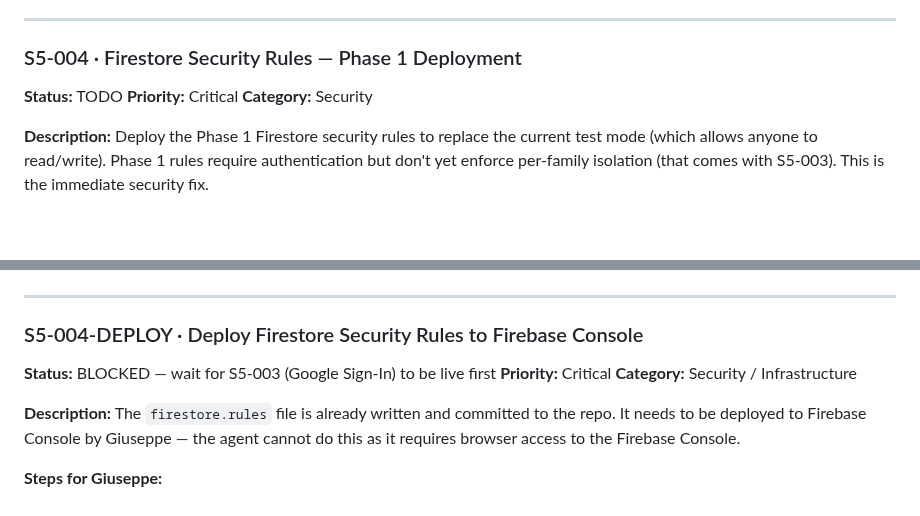
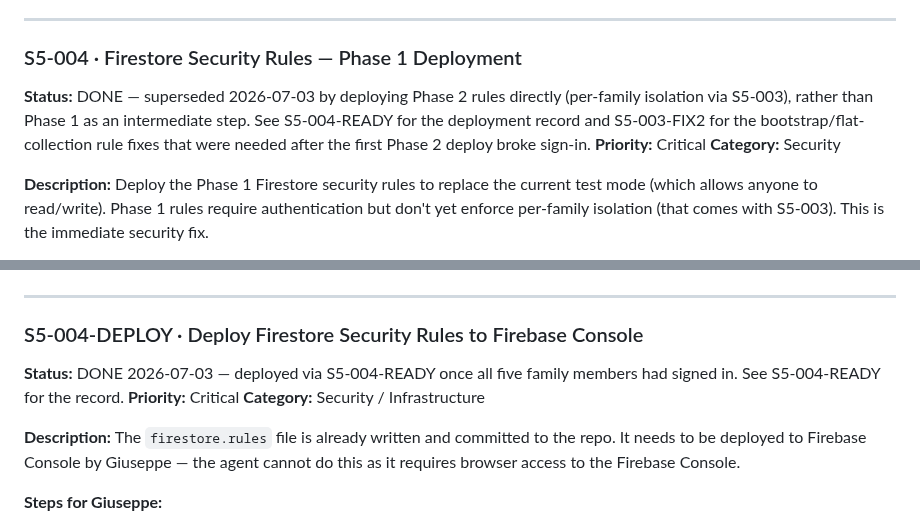
Before and after one commit to giuseppeWF/family-hub, a Markdown page: BACKLOG.md, 2 parts joined by grey strips. GitHub-like rendering; blank space fills up the shorter version.

Commit message:
[SPRINT 5] Docs: mark S5-004 and S5-004-DEPLOY DONE
Firestore Phase 2 security rules were deployed 2026-07-03 and are
confirmed live (all five family members signed in, verified working).
Both entries were stale — S5-004 described Phase 1 as an intermediate
step that was skipped in favour of deploying Phase 2 directly, and
S5-004-DEPLOY still said BLOCKED despite the deployment already having
happened. Cross-referenced to S5-004-READY, the entry with the actual
deployment record.

Co-Authored-By: Claude Sonnet 5 <noreply@anthropic.com>

```diff
--- a/BACKLOG.md
+++ b/BACKLOG.md
@@ -533,7 +533,7 @@ Add Google Sign-In so family members authenticate before accessing the hub. Impl
 ---
 
 ### S5-004 · Firestore Security Rules — Phase 1 Deployment
-**Status:** TODO
+**Status:** DONE — superseded 2026-07-03 by deploying Phase 2 rules directly (per-family isolation via S5-003), rather than Phase 1 as an intermediate step. See S5-004-READY for the deployment record and S5-003-FIX2 for the bootstrap/flat-collection rule fixes that were needed after the first Phase 2 deploy broke sign-in.
 **Priority:** Critical
 **Category:** Security
 
@@ -2859,7 +2859,7 @@ Let family members choose their own colour rather than using the assigned defaul
 ---
 
 ### S5-004-DEPLOY · Deploy Firestore Security Rules to Firebase Console
-**Status:** BLOCKED — wait for S5-003 (Google Sign-In) to be live first
+**Status:** DONE 2026-07-03 — deployed via S5-004-READY once all five family members had signed in. See S5-004-READY for the record.
 **Priority:** Critical
 **Category:** Security / Infrastructure
 
```
